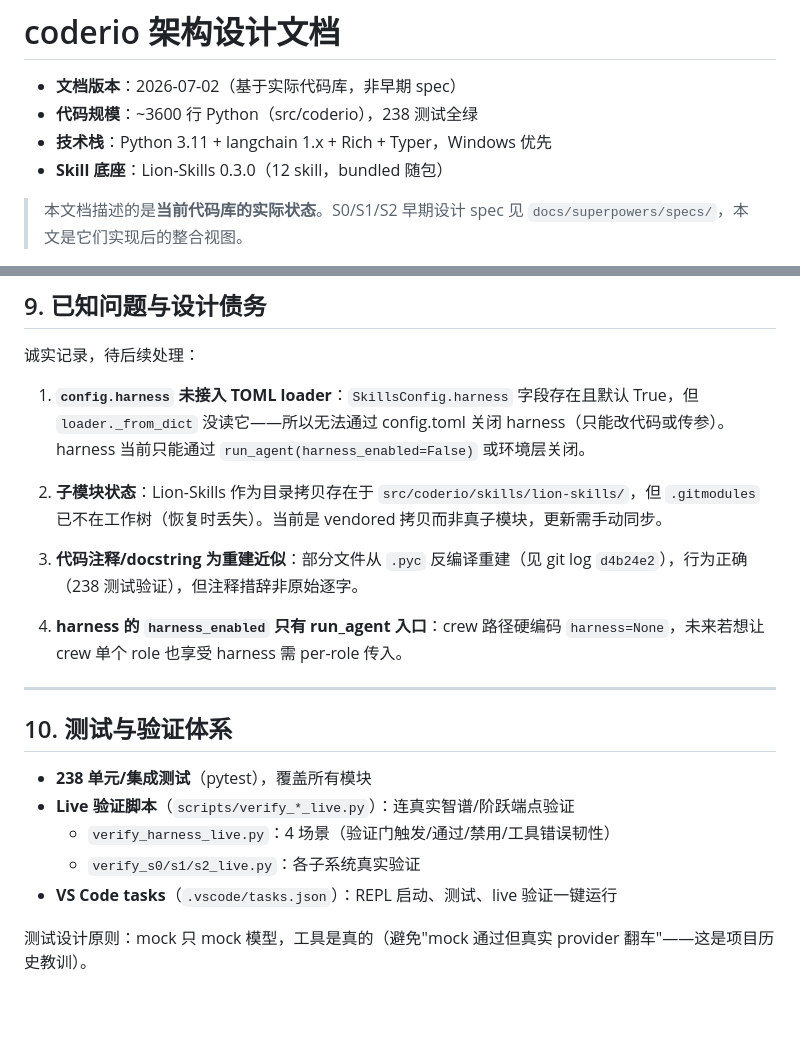
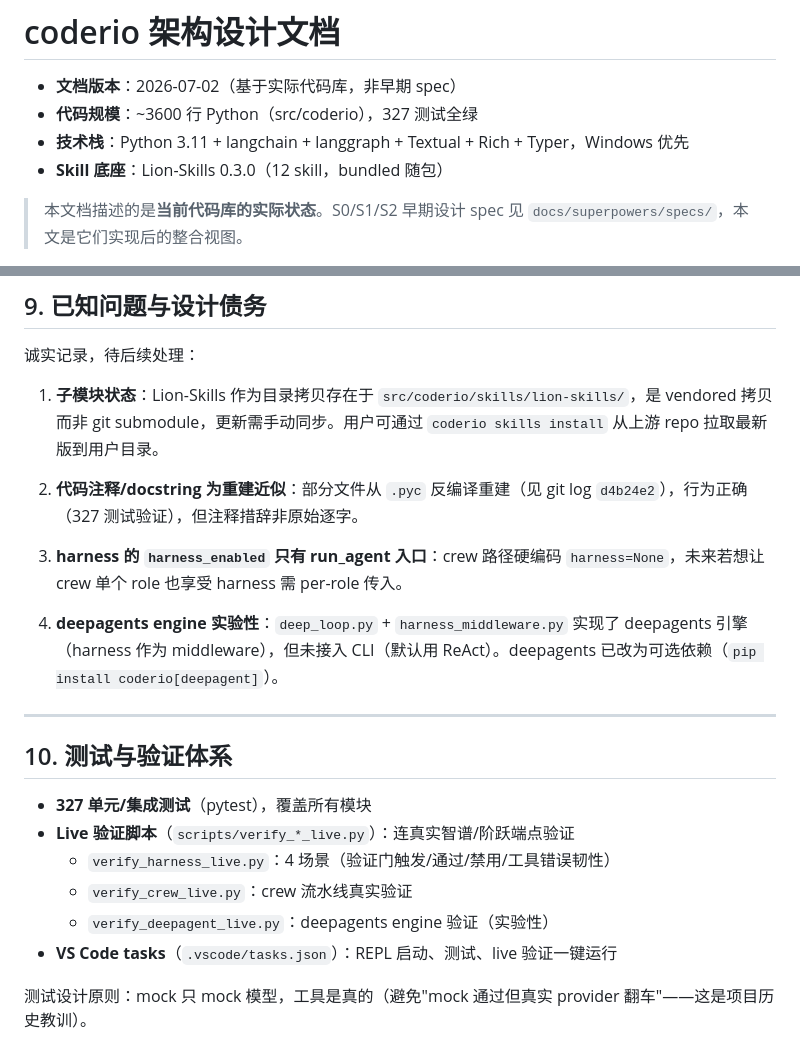
Before and after one commit to Lion-1209/coderio, a Markdown page: docs/coderio-architecture.md, 2 parts joined by grey strips. GitHub-like rendering; blank space fills up the shorter version.

```diff
--- a/docs/coderio-architecture.md
+++ b/docs/coderio-architecture.md
@@ -1,8 +1,8 @@
 # coderio 架构设计文档
 
 - **文档版本**：2026-07-02（基于实际代码库，非早期 spec）
-- **代码规模**：~3600 行 Python（src/coderio），238 测试全绿
-- **技术栈**：Python 3.11 + langchain 1.x + Rich + Typer，Windows 优先
+- **代码规模**：~3600 行 Python（src/coderio），327 测试全绿
+- **技术栈**：Python 3.11 + langchain + langgraph + Textual + Rich + Typer，Windows 优先
 - **Skill 底座**：Lion-Skills 0.3.0（12 skill，bundled 随包）
 
 > 本文档描述的是**当前代码库的实际状态**。S0/S1/S2 早期设计 spec 见 `docs/superpowers/specs/`，本文是它们实现后的整合视图。
@@ -429,22 +429,23 @@ _execute_turn(harness=h)  循环：
 
 诚实记录，待后续处理：
 
-1. **`config.harness` 未接入 TOML loader**：`SkillsConfig.harness` 字段存在且默认 True，但 `loader._from_dict` 没读它——所以无法通过 config.toml 关闭 harness（只能改代码或传参）。harness 当前只能通过 `run_agent(harness_enabled=False)` 或环境层关闭。
+1. **子模块状态**：Lion-Skills 作为目录拷贝存在于 `src/coderio/skills/lion-skills/`，是 vendored 拷贝而非 git submodule，更新需手动同步。用户可通过 `coderio skills install` 从上游 repo 拉取最新版到用户目录。
 
-2. **子模块状态**：Lion-Skills 作为目录拷贝存在于 `src/coderio/skills/lion-skills/`，但 `.gitmodules` 已不在工作树（恢复时丢失）。当前是 vendored 拷贝而非真子模块，更新需手动同步。
+2. **代码注释/docstring 为重建近似**：部分文件从 `.pyc` 反编译重建（见 git log `d4b24e2`），行为正确（327 测试验证），但注释措辞非原始逐字。
 
-3. **代码注释/docstring 为重建近似**：部分文件从 `.pyc` 反编译重建（见 git log `d4b24e2`），行为正确（238 测试验证），但注释措辞非原始逐字。
+3. **harness 的 `harness_enabled` 只有 run_agent 入口**：crew 路径硬编码 `harness=None`，未来若想让 crew 单个 role 也享受 harness 需 per-role 传入。
 
-4. **harness 的 `harness_enabled` 只有 run_agent 入口**：crew 路径硬编码 `harness=None`，未来若想让 crew 单个 role 也享受 harness 需 per-role 传入。
+4. **deepagents engine 实验性**：`deep_loop.py` + `harness_middleware.py` 实现了 deepagents 引擎（harness 作为 middleware），但未接入 CLI（默认用 ReAct）。deepagents 已改为可选依赖（`pip install coderio[deepagent]`）。
 
 ---
 
 ## 10. 测试与验证体系
 
-- **238 单元/集成测试**（pytest），覆盖所有模块
+- **327 单元/集成测试**（pytest），覆盖所有模块
 - **Live 验证脚本**（`scripts/verify_*_live.py`）：连真实智谱/阶跃端点验证
   - `verify_harness_live.py`：4 场景（验证门触发/通过/禁用/工具错误韧性）
-  - `verify_s0/s1/s2_live.py`：各子系统真实验证
+  - `verify_crew_live.py`：crew 流水线真实验证
+  - `verify_deepagent_live.py`：deepagents engine 验证（实验性）
 - **VS Code tasks**（`.vscode/tasks.json`）：REPL 启动、测试、live 验证一键运行
 
 测试设计原则：mock 只 mock 模型，工具是真的（避免"mock 通过但真实 provider 翻车"——这是项目历史教训）。
```
Also changed, not shown: README.md (+45 -34 lines).
